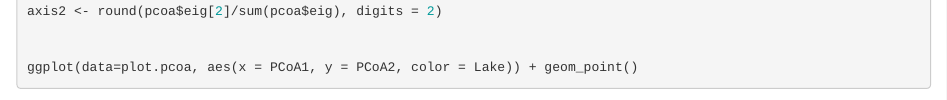
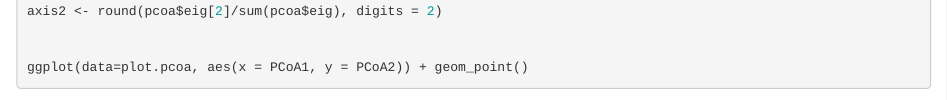
Before and after one commit to McMahonLab/MAGstravaganza, an R Markdown document (cluster_analysis.Rmd): the page in a window 1100 px wide, from 2680 px down. Rendered offline with R 4.5, knitr and Pandoc, with nearby package versions; some code elsewhere in the file could not run offline; common packages that the code uses without loading them are loaded.

```diff
--- a/cluster_analysis.Rmd
+++ b/cluster_analysis.Rmd
@@ -62,4 +62,4 @@
 axis2 <- round(pcoa$eig[2]/sum(pcoa$eig), digits = 2)
 
 
-ggplot(data=plot.pcoa, aes(x = PCoA1, y = PCoA2, color = Lake)) + geom_point()
+ggplot(data=plot.pcoa, aes(x = PCoA1, y = PCoA2)) + geom_point()
```
